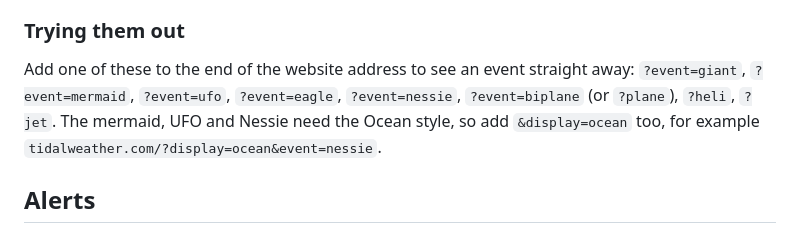
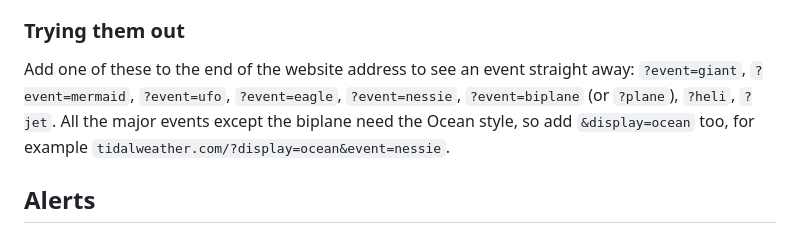
Before and after one commit to crestwind/WeatherTideDisplay, a Markdown page: README.md, the part around the change. Rendered like a GitHub page.

Commit message:
README: only the biplane works outside the Ocean style
Co-Authored-By: Claude Opus 5.5 <noreply@anthropic.com>
Claude-Session: https://claude.ai/code/session_01NFfGA2GvUYN7iHi9jZZJTt

```diff
--- a/README.md
+++ b/README.md
@@ -250,7 +250,7 @@ None appear with **Background animation** set to **Off**.
 
 ### Trying them out
 
-Add one of these to the end of the website address to see an event straight away: `?event=giant`, `?event=mermaid`, `?event=ufo`, `?event=eagle`, `?event=nessie`, `?event=biplane` (or `?plane`), `?heli`, `?jet`. The mermaid, UFO and Nessie need the Ocean style, so add `&display=ocean` too, for example `tidalweather.com/?display=ocean&event=nessie`.
+Add one of these to the end of the website address to see an event straight away: `?event=giant`, `?event=mermaid`, `?event=ufo`, `?event=eagle`, `?event=nessie`, `?event=biplane` (or `?plane`), `?heli`, `?jet`. All the major events except the biplane need the Ocean style, so add `&display=ocean` too, for example `tidalweather.com/?display=ocean&event=nessie`.
 
 ## Alerts
 
```
